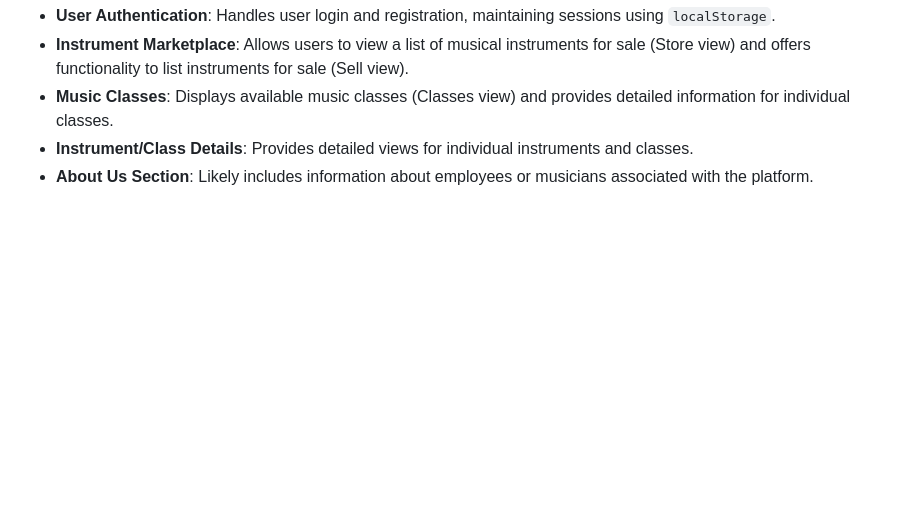
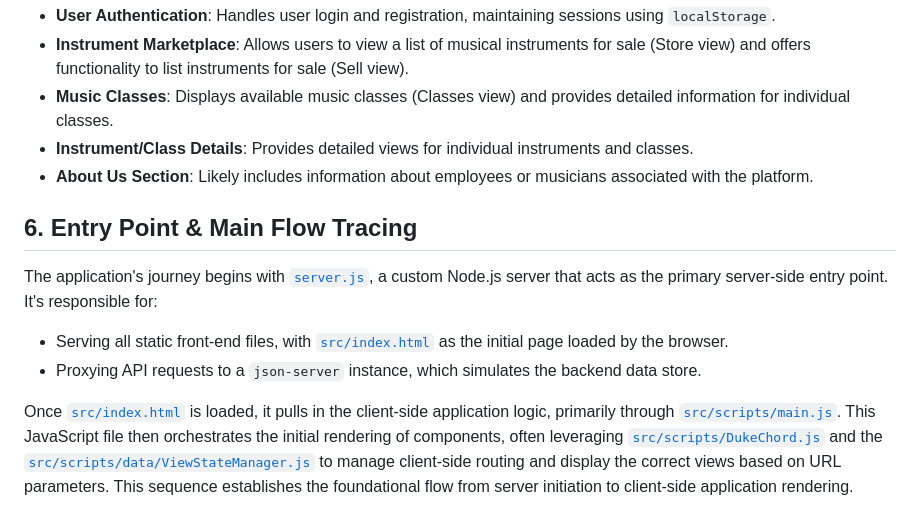
Before and after one commit to erlemulligan/duke-chord-workshop, a Markdown page: CODE_ANALYSIS.md, the part around the change. Drawn GitHub-style; blank space fills up the shorter version.

Commit message:
adding 'entry point and main flow tracing' section to code analysis document

```diff
--- a/CODE_ANALYSIS.md
+++ b/CODE_ANALYSIS.md
@@ -109,3 +109,11 @@ The application is a web platform with the following core features:
 *   **Music Classes**: Displays available music classes (Classes view) and provides detailed information for individual classes.
 *   **Instrument/Class Details**: Provides detailed views for individual instruments and classes.
 *   **About Us Section**: Likely includes information about employees or musicians associated with the platform.
+
+## 6. Entry Point & Main Flow Tracing
+
+The application's journey begins with [`server.js`](server.js), a custom Node.js server that acts as the primary server-side entry point. It's responsible for:
+*   Serving all static front-end files, with [`src/index.html`](src/index.html) as the initial page loaded by the browser.
+*   Proxying API requests to a `json-server` instance, which simulates the backend data store.
+
+Once [`src/index.html`](src/index.html) is loaded, it pulls in the client-side application logic, primarily through [`src/scripts/main.js`](src/scripts/main.js). This JavaScript file then orchestrates the initial rendering of components, often leveraging [`src/scripts/DukeChord.js`](src/scripts/DukeChord.js) and the [`src/scripts/data/ViewStateManager.js`](src/scripts/data/ViewStateManager.js) to manage client-side routing and display the correct views based on URL parameters. This sequence establishes the foundational flow from server initiation to client-side application rendering.
```
